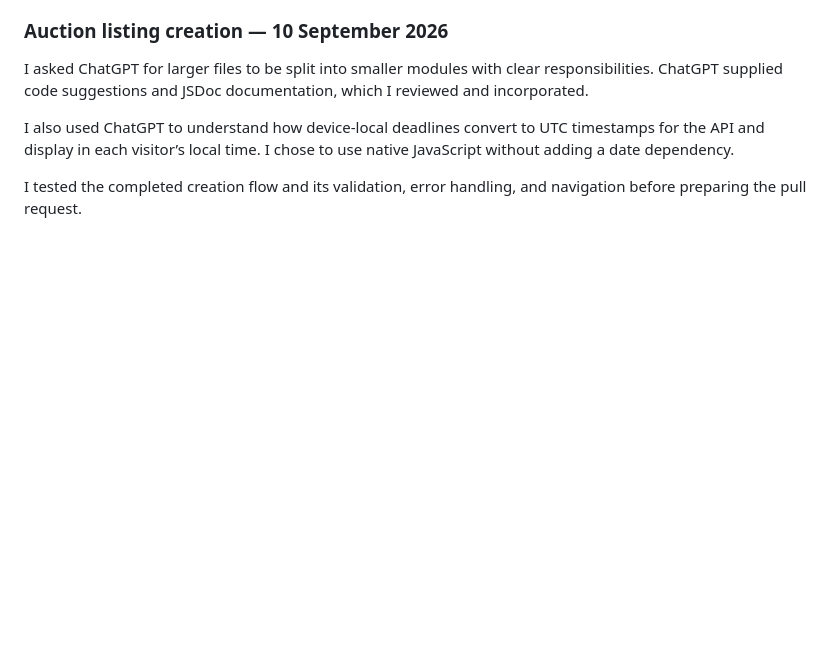
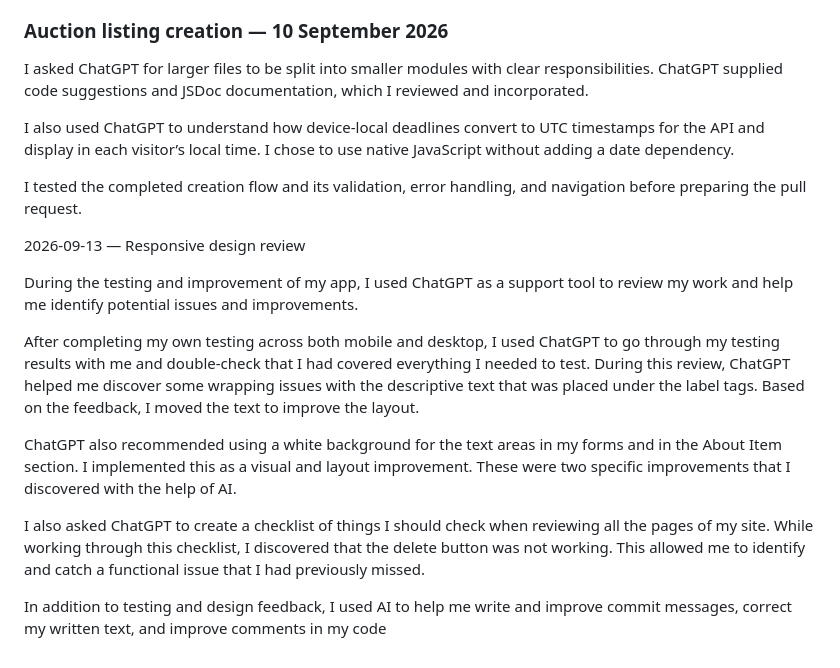
Before and after one commit to OleKoderNo/olebid-semester-project-2, a Markdown page: AI_LOG.md, the part around the change. Drawn GitHub-style; blank space fills up the shorter version.

Commit message:
docs: record AI-assisted responsive design review

```diff
--- a/AI_LOG.md
+++ b/AI_LOG.md
@@ -37,3 +37,15 @@ I asked ChatGPT for larger files to be split into smaller modules with clear res
 I also used ChatGPT to understand how device-local deadlines convert to UTC timestamps for the API and display in each visitor’s local time. I chose to use native JavaScript without adding a date dependency.
 
 I tested the completed creation flow and its validation, error handling, and navigation before preparing the pull request.
+
+2026-09-13 — Responsive design review
+
+During the testing and improvement of my app, I used ChatGPT as a support tool to review my work and help me identify potential issues and improvements.
+
+After completing my own testing across both mobile and desktop, I used ChatGPT to go through my testing results with me and double-check that I had covered everything I needed to test. During this review, ChatGPT helped me discover some wrapping issues with the descriptive text that was placed under the label tags. Based on the feedback, I moved the text to improve the layout.
+
+ChatGPT also recommended using a white background for the text areas in my forms and in the About Item section. I implemented this as a visual and layout improvement. These were two specific improvements that I discovered with the help of AI.
+
+I also asked ChatGPT to create a checklist of things I should check when reviewing all the pages of my site. While working through this checklist, I discovered that the delete button was not working. This allowed me to identify and catch a functional issue that I had previously missed.
+
+In addition to testing and design feedback, I used AI to help me write and improve commit messages, correct my written text, and improve comments in my code
```
